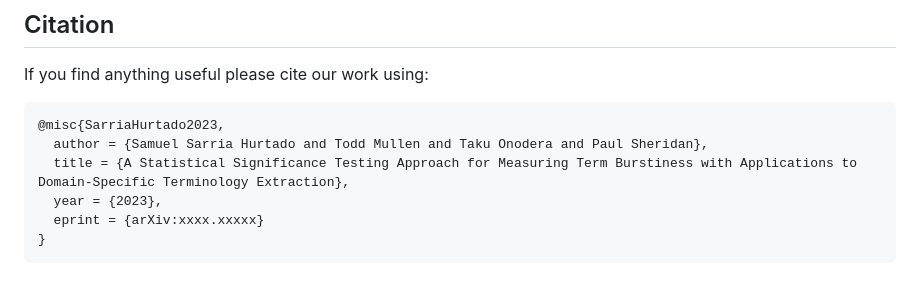
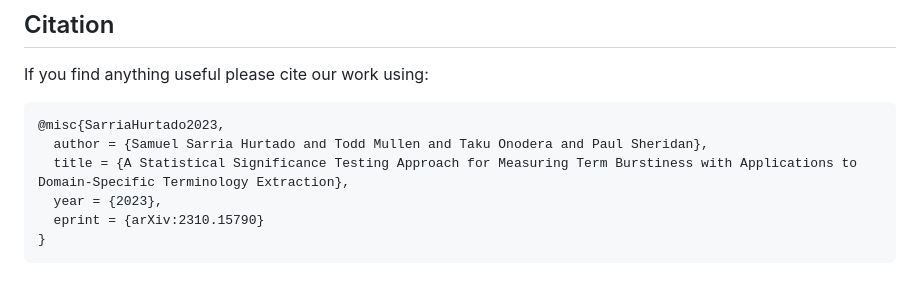
Before and after one commit to Sheridan-Stable/bursty-term-measure, a Markdown page: README.md, the part around the change. Drawn GitHub-style.

Commit message:
added arxiv id to citation

````diff
--- a/README.md
+++ b/README.md
@@ -80,6 +80,6 @@ If you find anything useful please cite our work using:
   author = {Samuel Sarria Hurtado and Todd Mullen and Taku Onodera and Paul Sheridan},
   title = {A Statistical Significance Testing Approach for Measuring Term Burstiness with Applications to Domain-Specific Terminology Extraction},
   year = {2023},
-  eprint = {arXiv:xxxx.xxxxx}
+  eprint = {arXiv:2310.15790}
 }
 ```
````
